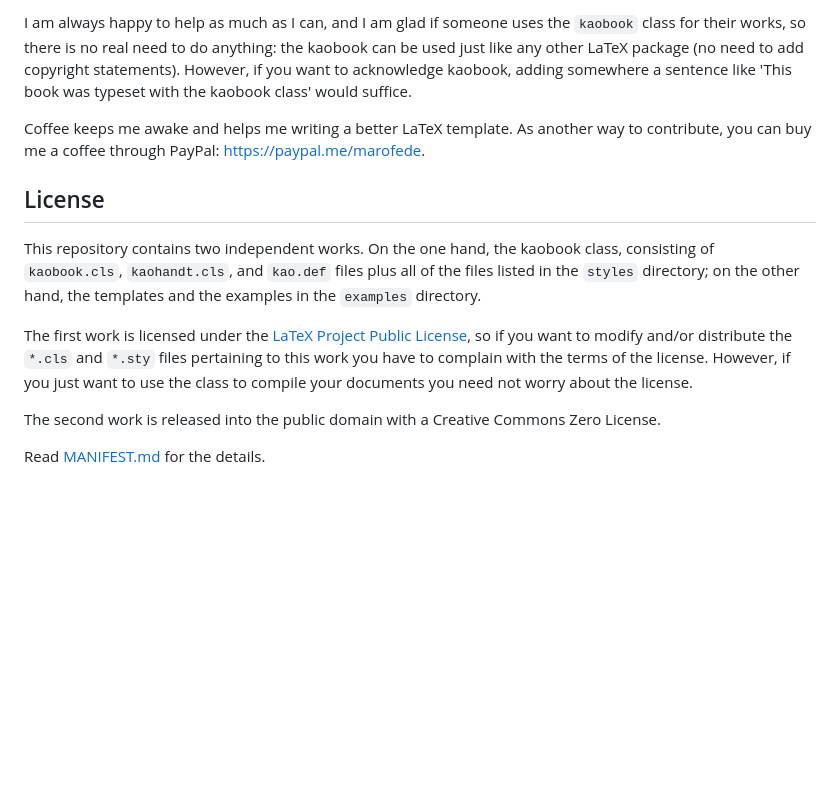
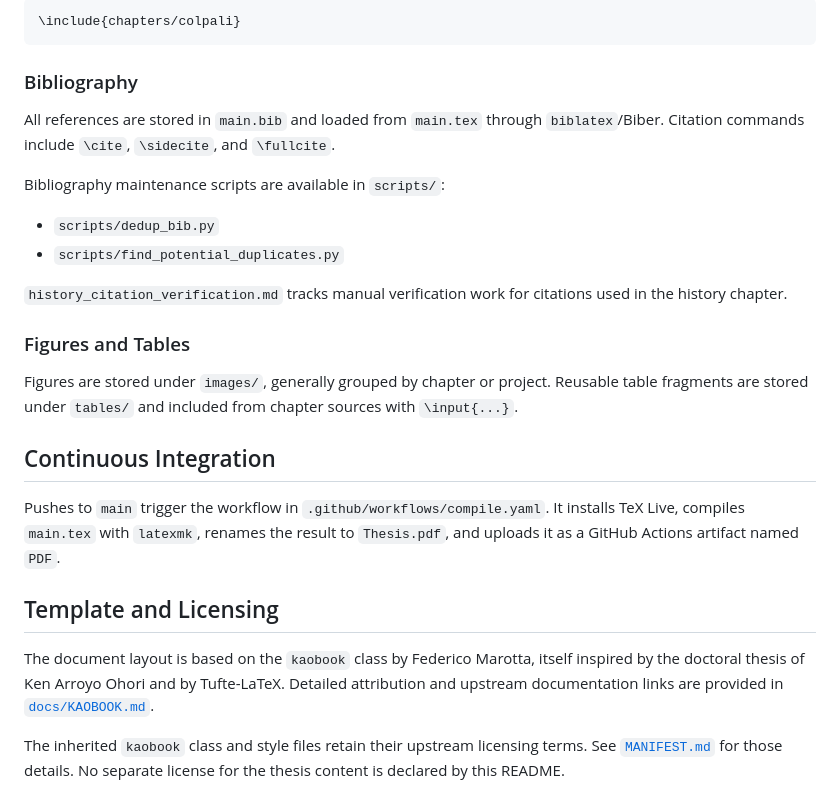
Before and after one commit to ManuelFay/web-thesis, a Markdown page: README.md, the part around one of its changes. GitHub-like rendering; blank space fills up the shorter version.

````diff
--- a/README.md
+++ b/README.md
@@ -209,31 +118,42 @@ formatted blocks.
 
-I am always happy to help as much as I can, and I am glad if someone
-uses the `kaobook` class for their works, so there is no real need to do
-anything: the kaobook can be used just like any other LaTeX package (no
-need to add copyright statements). However, if you want to acknowledge
-kaobook, adding somewhere a sentence like 'This book was typeset with the
-kaobook class' would suffice.
+```latex
+\include{chapters/colpali}
+```
 
-Coffee keeps me awake and helps me writing a better LaTeX template. As
-another way to contribute, you can buy me a coffee through PayPal:
-https://paypal.me/marofede.
+### Bibliography
 
-## License
+All references are stored in `main.bib` and loaded from `main.tex` through
+`biblatex`/Biber. Citation commands include `\cite`, `\sidecite`, and
+`\fullcite`.
 
-This repository contains two independent works. On the one hand, the
-kaobook class, consisting of `kaobook.cls`, `kaohandt.cls`, and
-`kao.def` files plus all of the files listed in the `styles` directory;
-on the other hand, the templates and the examples in the `examples`
-directory.
+Bibliography maintenance scripts are available in `scripts/`:
 
-The first work is licensed under the [LaTeX Project Public
-License](https://www.latex-project.org/lppl/), so if you want to modify
-and/or distribute the `*.cls` and `*.sty` files pertaining to this work
-you have to complain with the terms of the license. However, if you just
-want to use the class to compile your documents you need not worry about
-the license.
+- `scripts/dedup_bib.py`
+- `scripts/find_potential_duplicates.py`
 
-The second work is released into the public domain with a Creative
-Commons Zero License.
+`history_citation_verification.md` tracks manual verification work for
+citations used in the history chapter.
 
-Read [MANIFEST.md](MANIFEST.md) for the details.
+### Figures and Tables
+
+Figures are stored under `images/`, generally grouped by chapter or project.
+Reusable table fragments are stored under `tables/` and included from chapter
+sources with `\input{...}`.
+
+## Continuous Integration
+
+Pushes to `main` trigger the workflow in
+`.github/workflows/compile.yaml`. It installs TeX Live, compiles `main.tex`
+with `latexmk`, renames the result to `Thesis.pdf`, and uploads it as a GitHub
+Actions artifact named `PDF`.
+
+## Template and Licensing
+
+The document layout is based on the `kaobook` class by Federico Marotta, itself
+inspired by the doctoral thesis of Ken Arroyo Ohori and by Tufte-LaTeX.
+Detailed attribution and upstream documentation links are provided in
+[`docs/KAOBOOK.md`](docs/KAOBOOK.md).
+
+The inherited `kaobook` class and style files retain their upstream licensing
+terms. See [`MANIFEST.md`](MANIFEST.md) for those details. No separate license
+for the thesis content is declared by this README.
````
Also changed, not shown: other parts of README.md (+87 -178 lines), docs/KAOBOOK.md (added, +77 -0 lines).
